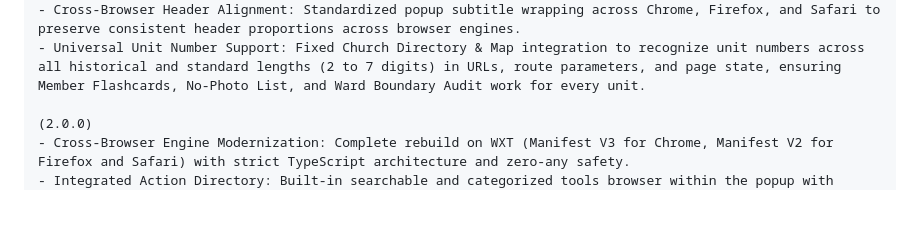
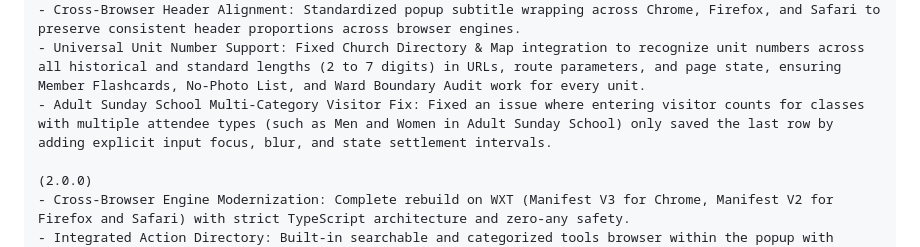
Before and after one commit to sethbr11/lcr-tools, a Markdown page: CHROMEWEBSTORE.md, the part around the change. GitHub-like rendering; blank space fills up the shorter version.

Commit message:
docs: add Adult Sunday School visitor fix to CHROMEWEBSTORE.md

```diff
--- a/CHROMEWEBSTORE.md
+++ b/CHROMEWEBSTORE.md
@@ -44,6 +44,7 @@ Recent Updates:
 - Vertical Scrolling Support: Added smooth momentum vertical scrolling and custom scrollbars to the popup content container, ensuring all actions, passive tools, and settings remain accessible regardless of window constraints.
 - Cross-Browser Header Alignment: Standardized popup subtitle wrapping across Chrome, Firefox, and Safari to preserve consistent header proportions across browser engines.
 - Universal Unit Number Support: Fixed Church Directory & Map integration to recognize unit numbers across all historical and standard lengths (2 to 7 digits) in URLs, route parameters, and page state, ensuring Member Flashcards, No-Photo List, and Ward Boundary Audit work for every unit.
+- Adult Sunday School Multi-Category Visitor Fix: Fixed an issue where entering visitor counts for classes with multiple attendee types (such as Men and Women in Adult Sunday School) only saved the last row by adding explicit input focus, blur, and state settlement intervals.
 
 (2.0.0)
 - Cross-Browser Engine Modernization: Complete rebuild on WXT (Manifest V3 for Chrome, Manifest V2 for Firefox and Safari) with strict TypeScript architecture and zero-any safety.
```
